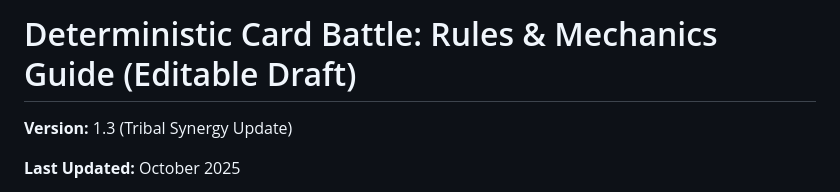
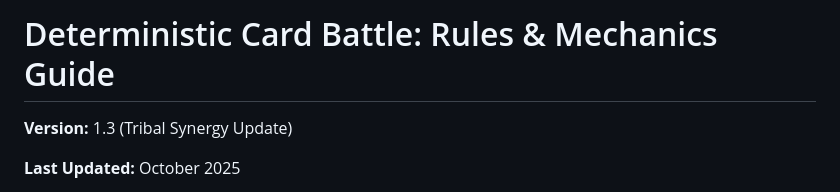
Before and after one commit to esillesky1/DeterministicCardBattle, a Markdown page: README.md, the part around the change. GitHub-like rendering.

Commit message:
edit readdme

```diff
--- a/README.md
+++ b/README.md
@@ -1,4 +1,4 @@
-# Deterministic Card Battle: Rules & Mechanics Guide (Editable Draft)
+# Deterministic Card Battle: Rules & Mechanics Guide
 
 
 
```
